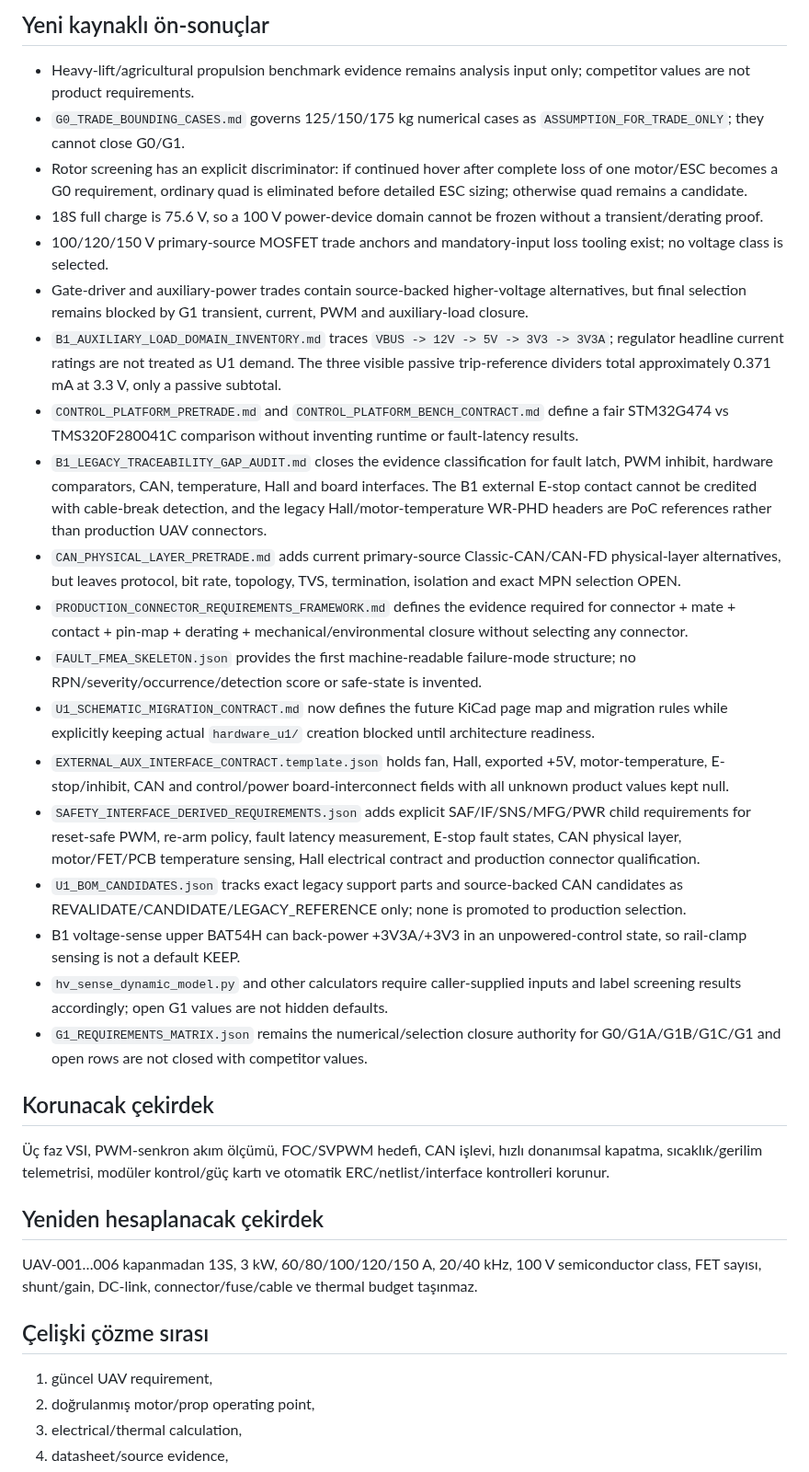
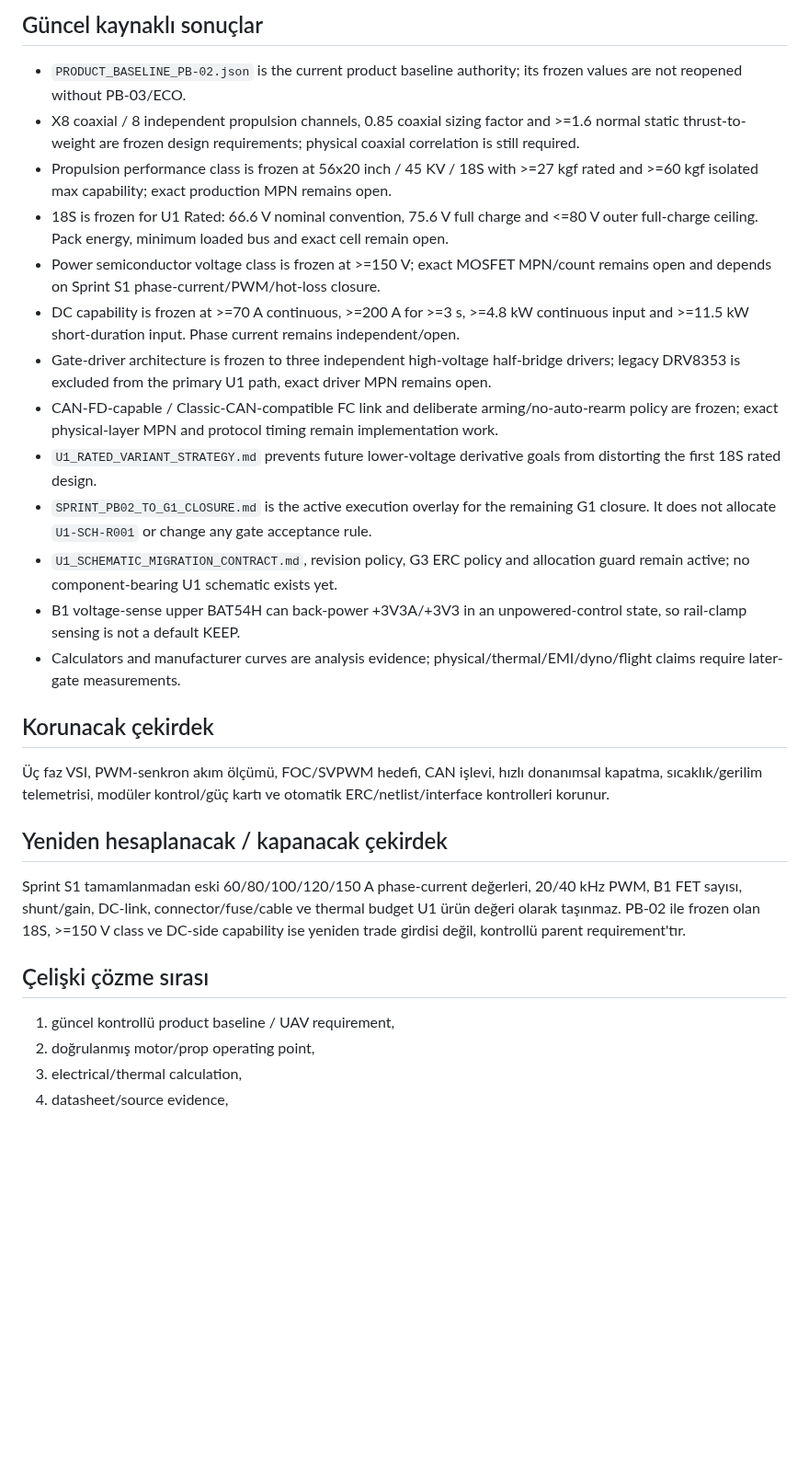
Before and after one commit to mekiciepcas/ESC-Ai, a Markdown page: ESC_V2/planning/UAV_TRACEABILITY.md, the part around one of its changes. Shown at 92% size. Rendered like a GitHub page; blank space fills up the shorter version.

Commit message:
traceability: align PB-02 and active G1 sprint decisions

```diff
--- a/ESC_V2/planning/UAV_TRACEABILITY.md
+++ b/ESC_V2/planning/UAV_TRACEABILITY.md
@@ -52,37 +55,31 @@ Durum etiketleri: **KEEP**, **REVALIDATE**, **RECALCULATE**, **REPLACE IF REQUIR
 
-## Yeni kaynaklı ön-sonuçlar
+## Güncel kaynaklı sonuçlar
 
-- Heavy-lift/agricultural propulsion benchmark evidence remains analysis input only; competitor values are not product requirements.
-- `G0_TRADE_BOUNDING_CASES.md` governs 125/150/175 kg numerical cases as `ASSUMPTION_FOR_TRADE_ONLY`; they cannot close G0/G1.
-- Rotor screening has an explicit discriminator: if continued hover after complete loss of one motor/ESC becomes a G0 requirement, ordinary quad is eliminated before detailed ESC sizing; otherwise quad remains a candidate.
-- 18S full charge is 75.6 V, so a 100 V power-device domain cannot be frozen without a transient/derating proof.
-- 100/120/150 V primary-source MOSFET trade anchors and mandatory-input loss tooling exist; no voltage class is selected.
-- Gate-driver and auxiliary-power trades contain source-backed higher-voltage alternatives, but final selection remains blocked by G1 transient, current, PWM and auxiliary-load closure.
-- `B1_AUXILIARY_LOAD_DOMAIN_INVENTORY.md` traces `VBUS -> 12V -> 5V -> 3V3 -> 3V3A`; regulator headline current ratings are not treated as U1 demand. The three visible passive trip-reference dividers total approximately 0.371 mA at 3.3 V, only a passive subtotal.
-- `CONTROL_PLATFORM_PRETRADE.md` and `CONTROL_PLATFORM_BENCH_CONTRACT.md` define a fair STM32G474 vs TMS320F280041C comparison without inventing runtime or fault-latency results.
-- `B1_LEGACY_TRACEABILITY_GAP_AUDIT.md` closes the evidence classification for fault latch, PWM inhibit, hardware comparators, CAN, temperature, Hall and board interfaces. The B1 external E-stop contact cannot be credited with cable-break detection, and the legacy Hall/motor-temperature WR-PHD headers are PoC references rather than production UAV connectors.
-- `CAN_PHYSICAL_LAYER_PRETRADE.md` adds current primary-source Classic-CAN/CAN-FD physical-layer alternatives, but leaves protocol, bit rate, topology, TVS, termination, isolation and exact MPN selection OPEN.
-- `PRODUCTION_CONNECTOR_REQUIREMENTS_FRAMEWORK.md` defines the evidence required for connector + mate + contact + pin-map + derating + mechanical/environmental closure without selecting any connector.
-- `FAULT_FMEA_SKELETON.json` provides the first machine-readable failure-mode structure; no RPN/severity/occurrence/detection score or safe-state is invented.
-- `U1_SCHEMATIC_MIGRATION_CONTRACT.md` now defines the future KiCad page map and migration rules while explicitly keeping actual `hardware_u1/` creation blocked until architecture readiness.
-- `EXTERNAL_AUX_INTERFACE_CONTRACT.template.json` holds fan, Hall, exported +5V, motor-temperature, E-stop/inhibit, CAN and control/power board-interconnect fields with all unknown product values kept null.
-- `SAFETY_INTERFACE_DERIVED_REQUIREMENTS.json` adds explicit SAF/IF/SNS/MFG/PWR child requirements for reset-safe PWM, re-arm policy, fault latency measurement, E-stop fault states, CAN physical layer, motor/FET/PCB temperature sensing, Hall electrical contract and production connector qualification.
-- `U1_BOM_CANDIDATES.json` tracks exact legacy support parts and source-backed CAN candidates as REVALIDATE/CANDIDATE/LEGACY_REFERENCE only; none is promoted to production selection.
+- `PRODUCT_BASELINE_PB-02.json` is the current product baseline authority; its frozen values are not reopened without PB-03/ECO.
+- X8 coaxial / 8 independent propulsion channels, 0.85 coaxial sizing factor and >=1.6 normal static thrust-to-weight are frozen design requirements; physical coaxial correlation is still required.
+- Propulsion performance class is frozen at 56x20 inch / 45 KV / 18S with >=27 kgf rated and >=60 kgf isolated max capability; exact production MPN remains open.
+- 18S is frozen for U1 Rated: 66.6 V nominal convention, 75.6 V full charge and <=80 V outer full-charge ceiling. Pack energy, minimum loaded bus and exact cell remain open.
+- Power semiconductor voltage class is frozen at >=150 V; exact MOSFET MPN/count remains open and depends on Sprint S1 phase-current/PWM/hot-loss closure.
+- DC capability is frozen at >=70 A continuous, >=200 A for >=3 s, >=4.8 kW continuous input and >=11.5 kW short-duration input. Phase current remains independent/open.
+- Gate-driver architecture is frozen to three independent high-voltage half-bridge drivers; legacy DRV8353 is excluded from the primary U1 path, exact driver MPN remains open.
+- CAN-FD-capable / Classic-CAN-compatible FC link and deliberate arming/no-auto-rearm policy are frozen; exact physical-layer MPN and protocol timing remain implementation work.
+- `U1_RATED_VARIANT_STRATEGY.md` prevents future lower-voltage derivative goals from distorting the first 18S rated design.
+- `SPRINT_PB02_TO_G1_CLOSURE.md` is the active execution overlay for the remaining G1 closure. It does not allocate `U1-SCH-R001` or change any gate acceptance rule.
+- `U1_SCHEMATIC_MIGRATION_CONTRACT.md`, revision policy, G3 ERC policy and allocation guard remain active; no component-bearing U1 schematic exists yet.
 - B1 voltage-sense upper BAT54H can back-power +3V3A/+3V3 in an unpowered-control state, so rail-clamp sensing is not a default KEEP.
-- `hv_sense_dynamic_model.py` and other calculators require caller-supplied inputs and label screening results accordingly; open G1 values are not hidden defaults.
-- `G1_REQUIREMENTS_MATRIX.json` remains the numerical/selection closure authority for G0/G1A/G1B/G1C/G1 and open rows are not closed with competitor values.
+- Calculators and manufacturer curves are analysis evidence; physical/thermal/EMI/dyno/flight claims require later-gate measurements.
 
 ## Korunacak çekirdek
 
 Üç faz VSI, PWM-senkron akım ölçümü, FOC/SVPWM hedefi, CAN işlevi, hızlı donanımsal kapatma, sıcaklık/gerilim telemetrisi, modüler kontrol/güç kartı ve otomatik ERC/netlist/interface kontrolleri korunur.
 
-## Yeniden hesaplanacak çekirdek
+## Yeniden hesaplanacak / kapanacak çekirdek
 
-UAV-001…006 kapanmadan 13S, 3 kW, 60/80/100/120/150 A, 20/40 kHz, 100 V semiconductor class, FET sayısı, shunt/gain, DC-link, connector/fuse/cable ve thermal budget taşınmaz.
+Sprint S1 tamamlanmadan eski 60/80/100/120/150 A phase-current değerleri, 20/40 kHz PWM, B1 FET sayısı, shunt/gain, DC-link, connector/fuse/cable ve thermal budget U1 ürün değeri olarak taşınmaz. PB-02 ile frozen olan 18S, >=150 V class ve DC-side capability ise yeniden trade girdisi değil, kontrollü parent requirement'tır.
 
 ## Çelişki çözme sırası
 
-1. güncel UAV requirement,
+1. güncel kontrollü product baseline / UAV requirement,
 2. doğrulanmış motor/prop operating point,
 3. electrical/thermal calculation,
 4. datasheet/source evidence,
```
Also changed, not shown: other parts of ESC_V2/planning/UAV_TRACEABILITY.md (+39 -36 lines).
